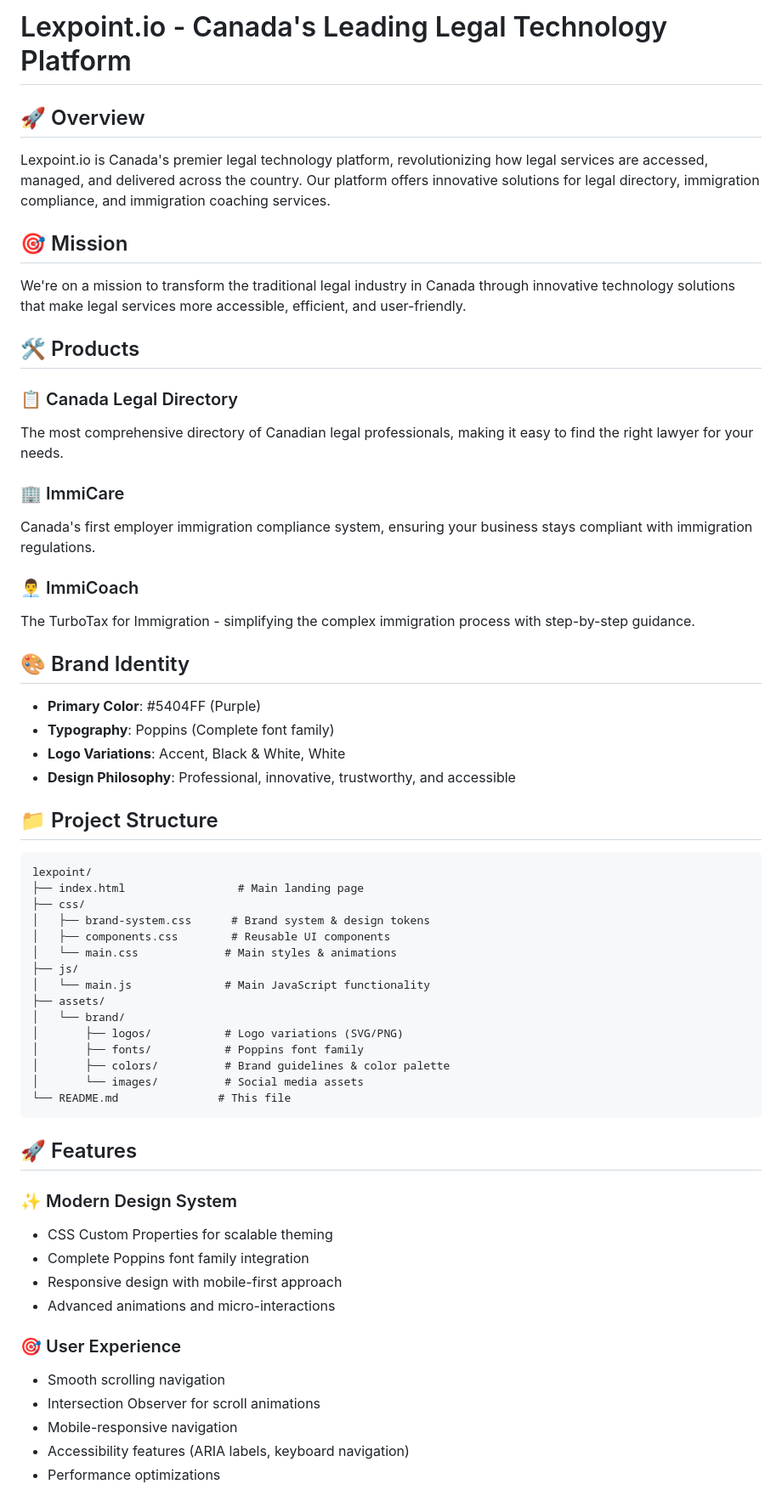
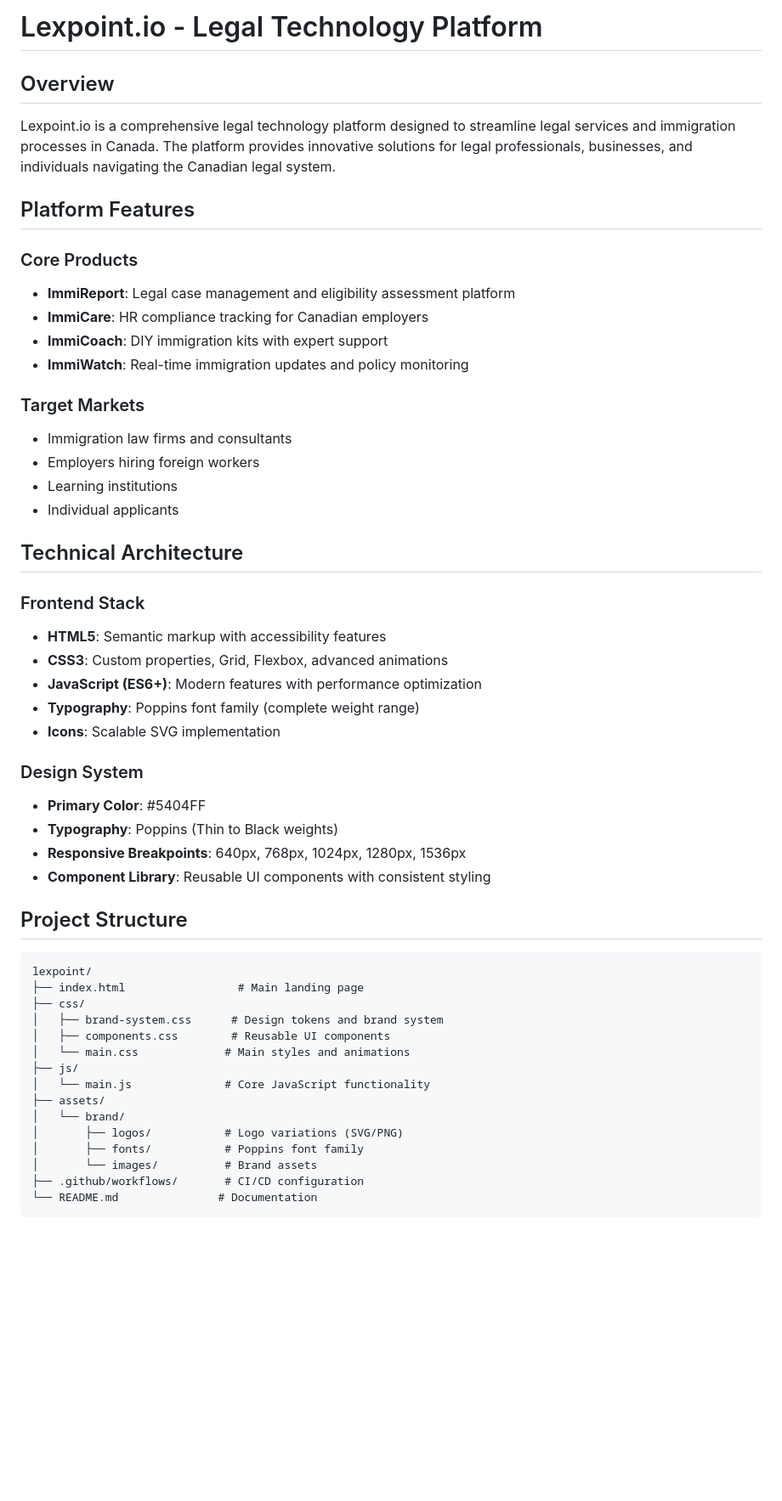
Before and after one commit to getguide/lexpoint, a Markdown page: README.md, the part around the change printed below. Shown: that part at 85% size. Rendered like a GitHub page; blank space fills up the shorter version.

````diff
--- a/README.md
+++ b/README.md
@@ -1,63 +1,55 @@
-# Lexpoint.io - Canada's Leading Legal Technology Platform
+# Lexpoint.io - Legal Technology Platform
 
-## 🚀 Overview
+## Overview
 
-Lexpoint.io is Canada's premier legal technology platform, revolutionizing how legal services are accessed, managed, and delivered across the country. Our platform offers innovative solutions for legal directory, immigration compliance, and immigration coaching services.
+Lexpoint.io is a comprehensive legal technology platform designed to streamline legal services and immigration processes in Canada. The platform provides innovative solutions for legal professionals, businesses, and individuals navigating the Canadian legal system.
 
-## 🎯 Mission
+## Platform Features
 
-We're on a mission to transform the traditional legal industry in Canada through innovative technology solutions that make legal services more accessible, efficient, and user-friendly.
+### Core Products
+- **ImmiReport**: Legal case management and eligibility assessment platform
+- **ImmiCare**: HR compliance tracking for Canadian employers
+- **ImmiCoach**: DIY immigration kits with expert support
+- **ImmiWatch**: Real-time immigration updates and policy monitoring
 
-## 🛠️ Products
+### Target Markets
+- Immigration law firms and consultants
+- Employers hiring foreign workers
+- Learning institutions
+- Individual applicants
 
-### 📋 Canada Legal Directory
-The most comprehensive directory of Canadian legal professionals, making it easy to find the right lawyer for your needs.
+## Technical Architecture
 
-### 🏢 ImmiCare
-Canada's first employer immigration compliance system, ensuring your business stays compliant with immigration regulations.
+### Frontend Stack
+- **HTML5**: Semantic markup with accessibility features
+- **CSS3**: Custom properties, Grid, Flexbox, advanced animations
+- **JavaScript (ES6+)**: Modern features with performance optimization
+- **Typography**: Poppins font family (complete weight range)
+- **Icons**: Scalable SVG implementation
 
-### 👨‍💼 ImmiCoach
-The TurboTax for Immigration - simplifying the complex immigration process with step-by-step guidance.
+### Design System
+- **Primary Color**: #5404FF
+- **Typography**: Poppins (Thin to Black weights)
+- **Responsive Breakpoints**: 640px, 768px, 1024px, 1280px, 1536px
+- **Component Library**: Reusable UI components with consistent styling
 
-## 🎨 Brand Identity
-
-- **Primary Color**: #5404FF (Purple)
-- **Typography**: Poppins (Complete font family)
-- **Logo Variations**: Accent, Black & White, White
-- **Design Philosophy**: Professional, innovative, trustworthy, and accessible
-
-## 📁 Project Structure
+## Project Structure
 
 ```
 lexpoint/
 ├── index.html                 # Main landing page
 ├── css/
-│   ├── brand-system.css      # Brand system & design tokens
+│   ├── brand-system.css      # Design tokens and brand system
 │   ├── components.css        # Reusable UI components
-│   └── main.css             # Main styles & animations
+│   └── main.css             # Main styles and animations
 ├── js/
-│   └── main.js              # Main JavaScript functionality
+│   └── main.js              # Core JavaScript functionality
 ├── assets/
 │   └── brand/
 │       ├── logos/           # Logo variations (SVG/PNG)
 │       ├── fonts/           # Poppins font family
-│       ├── colors/          # Brand guidelines & color palette
-│       └── images/          # Social media assets
-└── README.md               # This file
+│       └── images/          # Brand assets
+├── .github/workflows/       # CI/CD configuration
+└── README.md               # Documentation
 ```
 
-## 🚀 Features
-
-### ✨ Modern Design System
-- CSS Custom Properties for scalable theming
-- Complete Poppins font family integration
-- Responsive design with mobile-first approach
-- Advanced animations and micro-interactions
-
-### 🎯 User Experience
-- Smooth scrolling navigation
-- Intersection Observer for scroll animations
-- Mobile-responsive navigation
-- Accessibility features (ARIA labels, keyboard navigation)
-- Performance optimizations
-
````
Also changed, not shown: other parts of README.md (+93 -122 lines), PROJECT_SUMMARY.md (+169 -127 lines).
